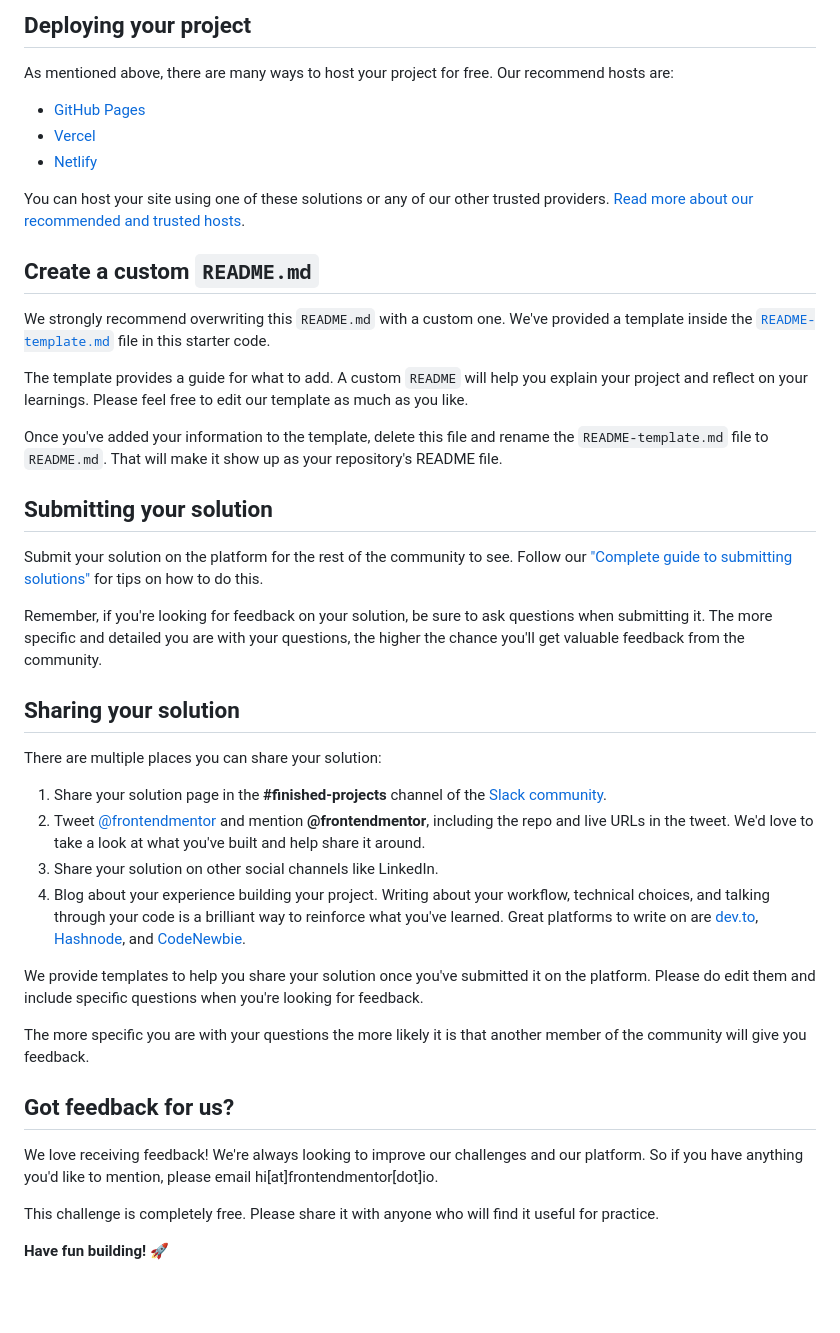
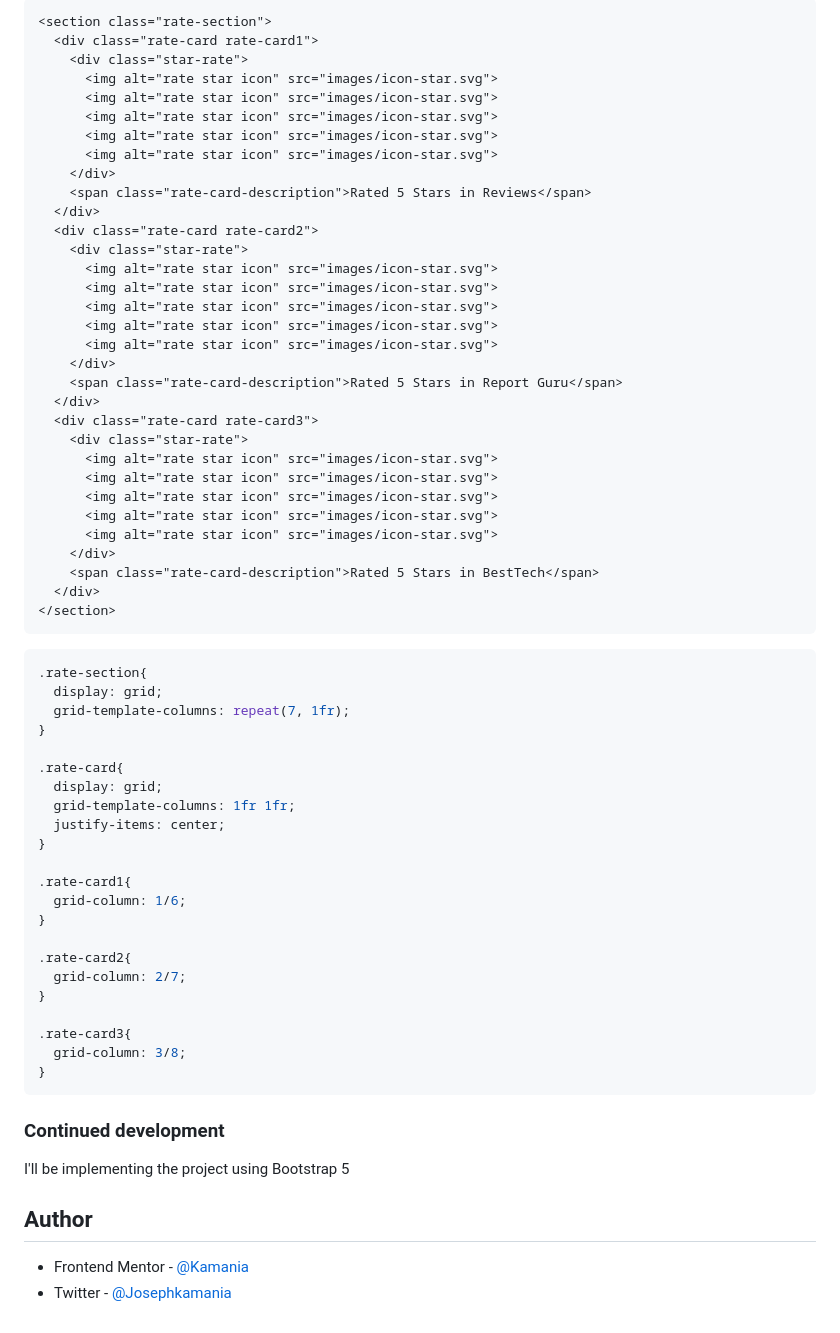
Before and after one commit to Kamania/social-proof-section-master, a Markdown page: README.md, the part around one of its changes. Drawn GitHub-style; blank space fills up the shorter version.

````diff
--- a/README.md
+++ b/README.md
@@ -47,45 +49,68 @@ Feel free to use any workflow that you feel comfortable with. Below is a suggest
 
-## Deploying your project
+```html
+<section class="rate-section">
+  <div class="rate-card rate-card1">
+    <div class="star-rate">
+      <img alt="rate star icon" src="images/icon-star.svg">
+      <img alt="rate star icon" src="images/icon-star.svg">
+      <img alt="rate star icon" src="images/icon-star.svg">
+      <img alt="rate star icon" src="images/icon-star.svg">
+      <img alt="rate star icon" src="images/icon-star.svg">
+    </div>
+    <span class="rate-card-description">Rated 5 Stars in Reviews</span>
+  </div>
+  <div class="rate-card rate-card2">
+    <div class="star-rate">
+      <img alt="rate star icon" src="images/icon-star.svg">
+      <img alt="rate star icon" src="images/icon-star.svg">
+      <img alt="rate star icon" src="images/icon-star.svg">
+      <img alt="rate star icon" src="images/icon-star.svg">
+      <img alt="rate star icon" src="images/icon-star.svg">
+    </div>
+    <span class="rate-card-description">Rated 5 Stars in Report Guru</span>
+  </div>
+  <div class="rate-card rate-card3">
+    <div class="star-rate">
+      <img alt="rate star icon" src="images/icon-star.svg">
+      <img alt="rate star icon" src="images/icon-star.svg">
+      <img alt="rate star icon" src="images/icon-star.svg">
+      <img alt="rate star icon" src="images/icon-star.svg">
+      <img alt="rate star icon" src="images/icon-star.svg">
+    </div>
+    <span class="rate-card-description">Rated 5 Stars in BestTech</span>
+  </div>
+</section>
+```
+```css
+.rate-section{
+  display: grid;
+  grid-template-columns: repeat(7, 1fr);
+}
 
-As mentioned above, there are many ways to host your project for free. Our recommend hosts are:
+.rate-card{
+  display: grid;
+  grid-template-columns: 1fr 1fr;
+  justify-items: center;
+}
 
-- [GitHub Pages](https://pages.github.com/)
-- [Vercel](https://vercel.com/)
-- [Netlify](https://www.netlify.com/)
+.rate-card1{
+  grid-column: 1/6;
+}
 
-You can host your site using one of these solutions or any of our other trusted providers. [Read more about our recommended and trusted hosts](https://medium.com/frontend-mentor/frontend-mentor-trusted-hosting-providers-bf000dfebe).
+.rate-card2{
+  grid-column: 2/7;
+}
 
-## Create a custom `README.md`
+.rate-card3{
+  grid-column: 3/8;
+}
+```
 
-We strongly recommend overwriting this `README.md` with a custom one. We've provided a template inside the [`README-template.md`](./README-template.md) file in this starter code.
+### Continued development
 
-The template provides a guide for what to add. A custom `README` will help you explain your project and reflect on your learnings. Please feel free to edit our template as much as you like.
+I'll be implementing the project using Bootstrap 5
 
-Once you've added your information to the template, delete this file and rename the `README-template.md` file to `README.md`. That will make it show up as your repository's README file.
+## Author
 
-## Submitting your solution
-
-Submit your solution on the platform for the rest of the community to see. Follow our ["Complete guide to submitting solutions"](https://medium.com/frontend-mentor/a-complete-guide-to-submitting-solutions-on-frontend-mentor-ac6384162248) for tips on how to do this.
-
-Remember, if you're looking for feedback on your solution, be sure to ask questions when submitting it. The more specific and detailed you are with your questions, the higher the chance you'll get valuable feedback from the community.
-
-## Sharing your solution
-
-There are multiple places you can share your solution:
-
-1. Share your solution page in the **#finished-projects** channel of the [Slack community](https://www.frontendmentor.io/slack).
-2. Tweet [@frontendmentor](https://twitter.com/frontendmentor) and mention **@frontendmentor**, including the repo and live URLs in the tweet. We'd love to take a look at what you've built and help share it around.
-3. Share your solution on other social channels like LinkedIn.
-4. Blog about your experience building your project. Writing about your workflow, technical choices, and talking through your code is a brilliant way to reinforce what you've learned. Great platforms to write on are [dev.to](https://dev.to/), [Hashnode](https://hashnode.com/), and [CodeNewbie](https://community.codenewbie.org/).
-
-We provide templates to help you share your solution once you've submitted it on the platform. Please do edit them and include specific questions when you're looking for feedback.
-
-The more specific you are with your questions the more likely it is that another member of the community will give you feedback.
-
-## Got feedback for us?
-
-We love receiving feedback! We're always looking to improve our challenges and our platform. So if you have anything you'd like to mention, please email hi[at]frontendmentor[dot]io.
-
-This challenge is completely free. Please share it with anyone who will find it useful for practice.
-
-**Have fun building!** 🚀
+- Frontend Mentor - [@Kamania](https://www.frontendmentor.io/profile/Kamania)
+- Twitter - [@Josephkamania](https://twitter.com/Josephkamania)
````
Also changed, not shown: other parts of README.md (+29 -27 lines), README-template.md (deleted, +0 -110 lines), style-guide.md (deleted, +0 -32 lines), design/desktop-design.jpg (deleted), design/desktop-preview.jpg (deleted), design/mobile-design.jpg (deleted), screenshot.png (added), 2 other files.
